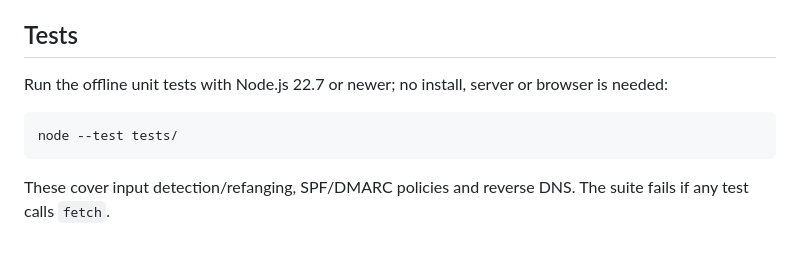
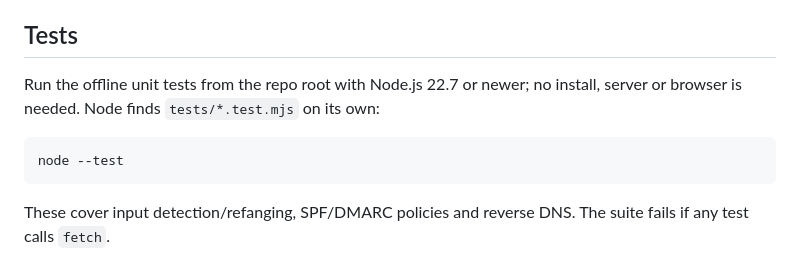
Before and after one commit to ajith-at/cyber-toolkit, a Markdown page: README.md, the part around the change. Drawn GitHub-style.

Commit message:
README: use 'node --test' for the offline unit tests (works on Node 22.7+ and 24)

````diff
--- a/README.md
+++ b/README.md
@@ -130,10 +130,10 @@ The visual style is adapted from the "Soft Indigo Desk" dashboard brief. It uses
 
 ## Tests
 
-Run the offline unit tests with Node.js 22.7 or newer; no install, server or browser is needed:
+Run the offline unit tests from the repo root with Node.js 22.7 or newer; no install, server or browser is needed. Node finds `tests/*.test.mjs` on its own:
 
 ```bash
-node --test tests/
+node --test
 ```
 
 These cover input detection/refanging, SPF/DMARC policies and reverse DNS. The suite fails if any test calls `fetch`.
````
